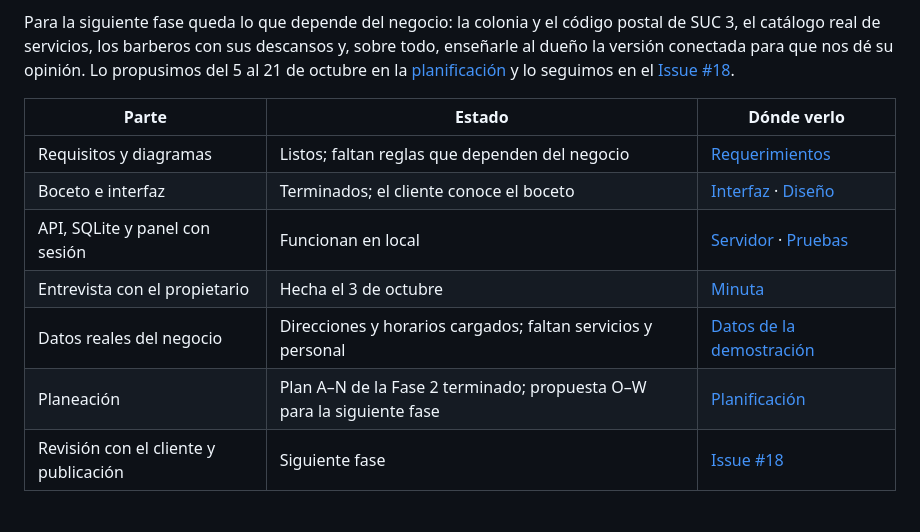
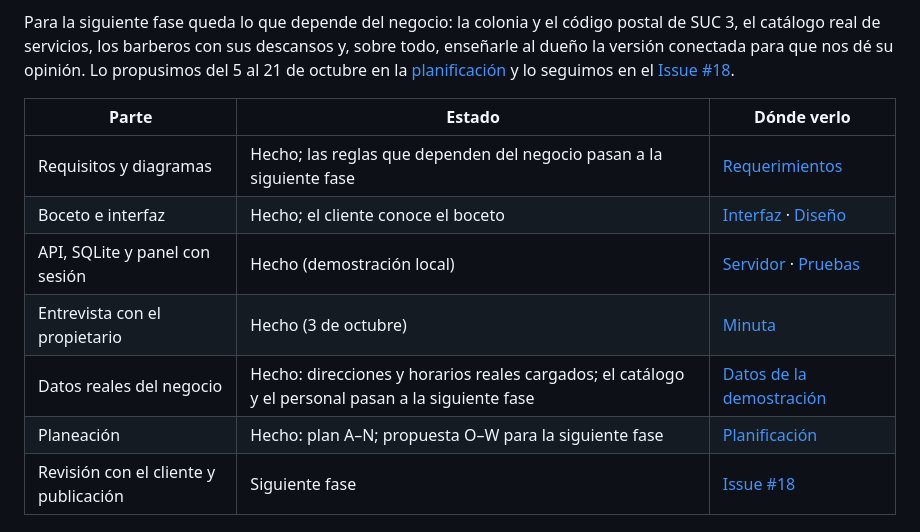
Before and after one commit to carlosguerrerom0/Barber_920, a Markdown page: README.md, the part around the change. Drawn GitHub-style.

Commit message:
docs: marcar como hechas las partes de la Fase 2 en el README
Co-Authored-By: Claude Opus 5.5 <noreply@anthropic.com>

```diff
--- a/README.md
+++ b/README.md
@@ -17,12 +17,12 @@ Para la siguiente fase queda lo que depende del negocio: la colonia y el código
 
 | Parte | Estado | Dónde verlo |
 |---|---|---|
-| Requisitos y diagramas | Listos; faltan reglas que dependen del negocio | [Requerimientos](docs/requerimientos.md) |
-| Boceto e interfaz | Terminados; el cliente conoce el boceto | [Interfaz](web/index.html) · [Diseño](DESIGN.md) |
-| API, SQLite y panel con sesión | Funcionan en local | [Servidor](server/index.js) · [Pruebas](test/server.test.js) |
-| Entrevista con el propietario | Hecha el 3 de octubre | [Minuta](docs/minuta-entrevista-cliente-2026-10-03.md) |
-| Datos reales del negocio | Direcciones y horarios cargados; faltan servicios y personal | [Datos de la demostración](docs/datos-simulados.md) |
-| Planeación | Plan A–N de la Fase 2 terminado; propuesta O–W para la siguiente fase | [Planificación](docs/planificacion-fase2-2026-10-04.md) |
+| Requisitos y diagramas | Hecho; las reglas que dependen del negocio pasan a la siguiente fase | [Requerimientos](docs/requerimientos.md) |
+| Boceto e interfaz | Hecho; el cliente conoce el boceto | [Interfaz](web/index.html) · [Diseño](DESIGN.md) |
+| API, SQLite y panel con sesión | Hecho (demostración local) | [Servidor](server/index.js) · [Pruebas](test/server.test.js) |
+| Entrevista con el propietario | Hecho (3 de octubre) | [Minuta](docs/minuta-entrevista-cliente-2026-10-03.md) |
+| Datos reales del negocio | Hecho: direcciones y horarios reales cargados; el catálogo y el personal pasan a la siguiente fase | [Datos de la demostración](docs/datos-simulados.md) |
+| Planeación | Hecho: plan A–N; propuesta O–W para la siguiente fase | [Planificación](docs/planificacion-fase2-2026-10-04.md) |
 | Revisión con el cliente y publicación | Siguiente fase | [Issue #18](https://github.com/carlosguerrerom0/Barber_920/issues/18) |
 
 ## Cómo correrlo en tu computadora
```
